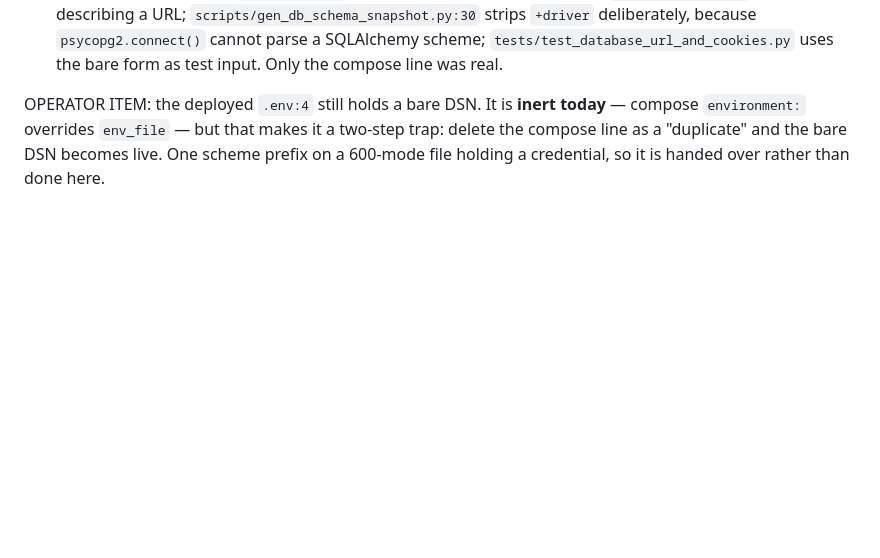
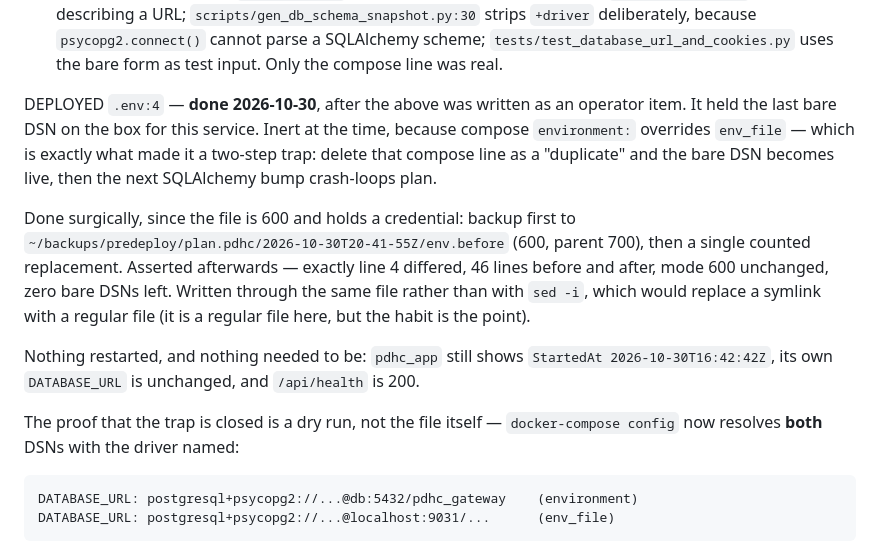
Before and after one commit to profingvar/plan.pdhc, a Markdown page: changed_files.md, the part around the change. Drawn GitHub-style; blank space fills up the shorter version.

Commit message:
#854 follow-up: the deployed .env held the last bare DSN, now fixed
Recorded as an operator item when #854 was closed, and done the same day.
Line 4 of /usr/local/www/plan.pdhc/planp/.env was the last bare
postgresql:// for this service on the box.

It was INERT at the time — compose `environment:` overrides `env_file` — and
that is precisely what made it worth doing. An inert bare DSN is a two-step
trap: delete the compose line as a "duplicate", and the bare value becomes
live; bump SQLAlchemy past 2.0.x, and plan crash-loops on
ModuleNotFoundError: No module named 'psycopg'. Neither step looks dangerous
on its own.

Done surgically, the file being 600 and holding a credential: backup to
~/backups/predeploy/plan.pdhc/2026-10-30T20-41-55Z/env.before (600, parent
700), one counted replacement, then asserted — exactly line 4 differed, 46
lines before and after, mode unchanged, zero bare DSNs left. Written through
the file rather than with sed -i, which replaces a symlink with a regular
file.

Nothing restarted and nothing needed to be: pdhc_app still reports StartedAt
2026-10-30T16:42:42Z, its own DATABASE_URL unchanged, /api/health 200.

The proof is the dry run, not the file. `docker-compose config` now resolves
BOTH DSNs with the driver named — the environment one at db:5432 and the
env_file one at localhost:9031 — so there is no longer a bare value for a
future cleanup to promote.

Co-Authored-By: Claude Opus 5 (1M context) <noreply@anthropic.com>
Claude-Session: https://claude.ai/code/session_01T5Biz5pqQYvNgBF6x3wcrq

````diff
--- a/changed_files.md
+++ b/changed_files.md
@@ -544,8 +544,29 @@ NOT changed, and worth knowing why:
   `tests/test_database_url_and_cookies.py` uses the bare form as test input.
   Only the compose line was real.
 
-OPERATOR ITEM: the deployed `.env:4` still holds a bare DSN. It is **inert
-today** — compose `environment:` overrides `env_file` — but that makes it a
-two-step trap: delete the compose line as a "duplicate" and the bare DSN
-becomes live. One scheme prefix on a 600-mode file holding a credential, so it
-is handed over rather than done here.
+DEPLOYED `.env:4` — **done 2026-10-30**, after the above was written as an
+operator item. It held the last bare DSN on the box for this service. Inert at
+the time, because compose `environment:` overrides `env_file` — which is
+exactly what made it a two-step trap: delete that compose line as a
+"duplicate" and the bare DSN becomes live, then the next SQLAlchemy bump
+crash-loops plan.
+
+Done surgically, since the file is 600 and holds a credential: backup first to
+`~/backups/predeploy/plan.pdhc/2026-10-30T20-41-55Z/env.before` (600, parent
+700), then a single counted replacement. Asserted afterwards — exactly line 4
+differed, 46 lines before and after, mode 600 unchanged, zero bare DSNs left.
+Written through the same file rather than with `sed -i`, which would replace a
+symlink with a regular file (it is a regular file here, but the habit is the
+point).
+
+Nothing restarted, and nothing needed to be: `pdhc_app` still shows
+`StartedAt 2026-10-30T16:42:42Z`, its own `DATABASE_URL` is unchanged, and
+`/api/health` is 200.
+
+The proof that the trap is closed is a dry run, not the file itself —
+`docker-compose config` now resolves **both** DSNs with the driver named:
+
+```
+DATABASE_URL: postgresql+psycopg2://...@db:5432/pdhc_gateway    (environment)
+DATABASE_URL: postgresql+psycopg2://...@localhost:9031/...      (env_file)
+```
````
